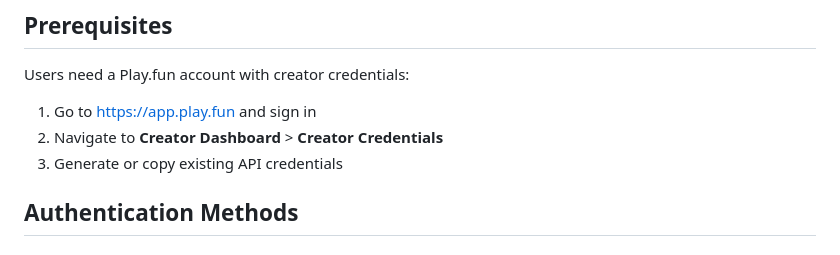
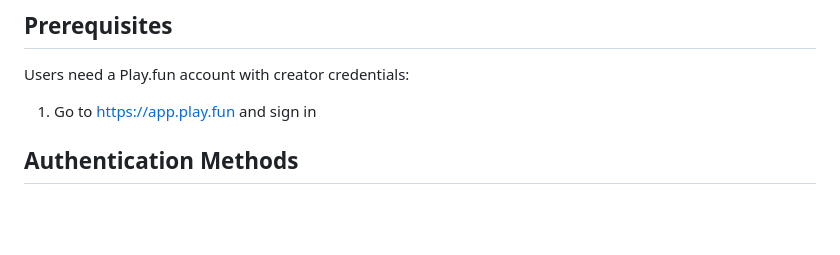
Before and after one commit to playdotfun/skills, a Markdown page: skills/auth/SKILL.md, the part around the change. Drawn GitHub-style; blank space fills up the shorter version.

Commit message:
Update prereq steps

```diff
--- a/skills/auth/SKILL.md
+++ b/skills/auth/SKILL.md
@@ -16,8 +16,6 @@ Use this skill when:
 Users need a Play.fun account with creator credentials:
 
 1. Go to https://app.play.fun and sign in
-2. Navigate to **Creator Dashboard** > **Creator Credentials**
-3. Generate or copy existing API credentials
 
 ## Authentication Methods
 
```
